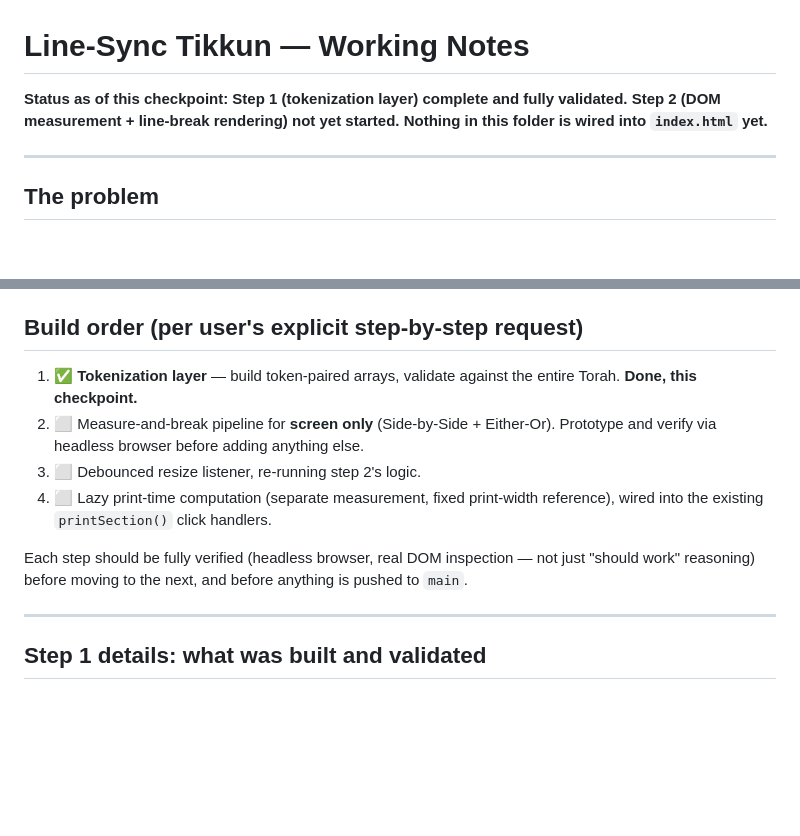
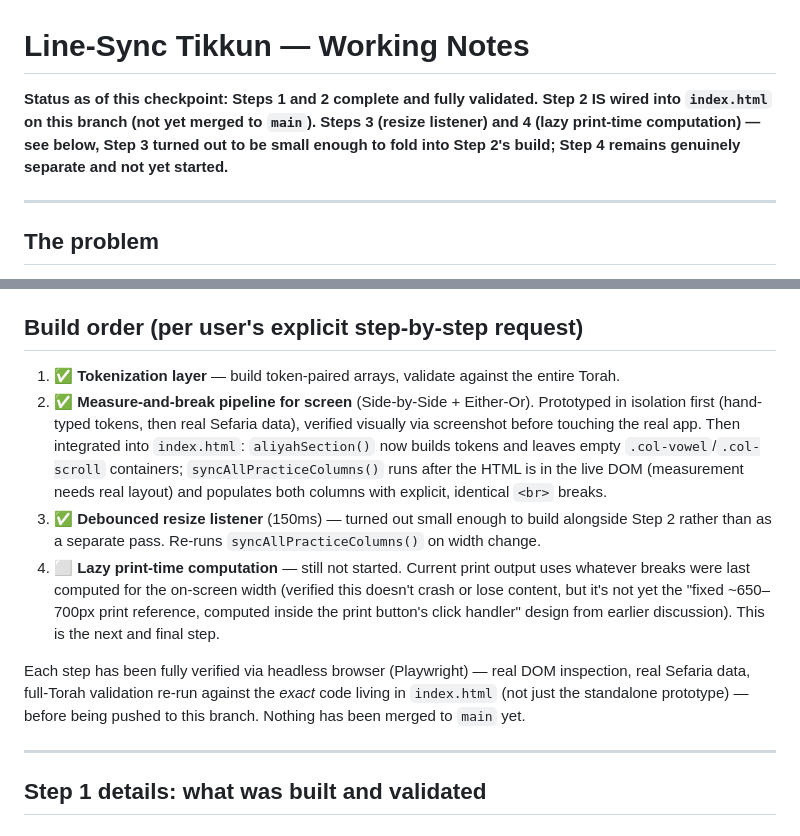
Before and after one commit to davidschapiro/tikkun-generator, a Markdown page: line-sync/README.md, 2 parts joined by grey strips. Drawn GitHub-style; blank space fills up the shorter version.

```diff
--- a/line-sync/README.md
+++ b/line-sync/README.md
@@ -1,8 +1,10 @@
 # Line-Sync Tikkun — Working Notes
 
-**Status as of this checkpoint: Step 1 (tokenization layer) complete and fully
-validated. Step 2 (DOM measurement + line-break rendering) not yet started.
-Nothing in this folder is wired into `index.html` yet.**
+**Status as of this checkpoint: Steps 1 and 2 complete and fully validated.
+Step 2 IS wired into `index.html` on this branch (not yet merged to `main`).
+Steps 3 (resize listener) and 4 (lazy print-time computation) — see below,
+Step 3 turned out to be small enough to fold into Step 2's build; Step 4
+remains genuinely separate and not yet started.**
 
 ---
 
@@ -80,17 +82,28 @@ stay one token). **Worth revisiting in Step 2 testing.**
 ## Build order (per user's explicit step-by-step request)
 
 1. ✅ **Tokenization layer** — build token-paired arrays, validate against
-   the entire Torah. **Done, this checkpoint.**
-2. ⬜ Measure-and-break pipeline for **screen only** (Side-by-Side +
-   Either-Or). Prototype and verify via headless browser before adding
-   anything else.
-3. ⬜ Debounced resize listener, re-running step 2's logic.
-4. ⬜ Lazy print-time computation (separate measurement, fixed print-width
-   reference), wired into the existing `printSection()` click handlers.
+   the entire Torah.
+2. ✅ **Measure-and-break pipeline for screen** (Side-by-Side + Either-Or).
+   Prototyped in isolation first (hand-typed tokens, then real Sefaria data),
+   verified visually via screenshot before touching the real app. Then
+   integrated into `index.html`: `aliyahSection()` now builds tokens and
+   leaves empty `.col-vowel`/`.col-scroll` containers; `syncAllPracticeColumns()`
+   runs after the HTML is in the live DOM (measurement needs real layout) and
+   populates both columns with explicit, identical `<br>` breaks.
+3. ✅ **Debounced resize listener** (150ms) — turned out small enough to
+   build alongside Step 2 rather than as a separate pass. Re-runs
+   `syncAllPracticeColumns()` on width change.
+4. ⬜ **Lazy print-time computation** — still not started. Current print
+   output uses whatever breaks were last computed for the on-screen width
+   (verified this doesn't crash or lose content, but it's not yet the
+   "fixed ~650–700px print reference, computed inside the print button's
+   click handler" design from earlier discussion). This is the next and
+   final step.
 
-Each step should be fully verified (headless browser, real DOM inspection —
-not just "should work" reasoning) before moving to the next, and before
-anything is pushed to `main`.
+Each step has been fully verified via headless browser (Playwright) — real
+DOM inspection, real Sefaria data, full-Torah validation re-run against the
+*exact* code living in `index.html` (not just the standalone prototype) —
+before being pushed to this branch. Nothing has been merged to `main` yet.
 
 ---
 
```
Also changed, not shown: other parts of line-sync/README.md (+59 -0 lines).
